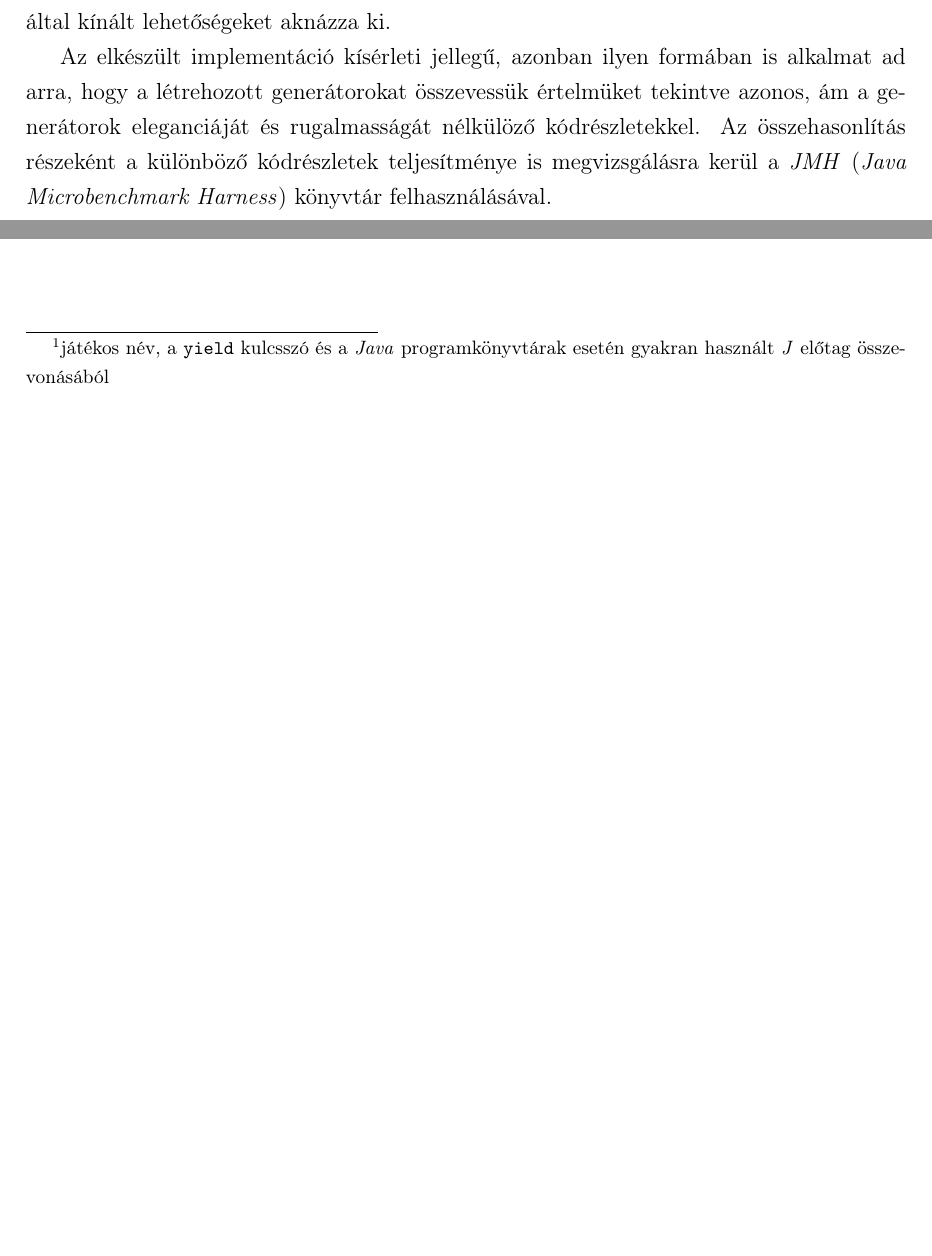
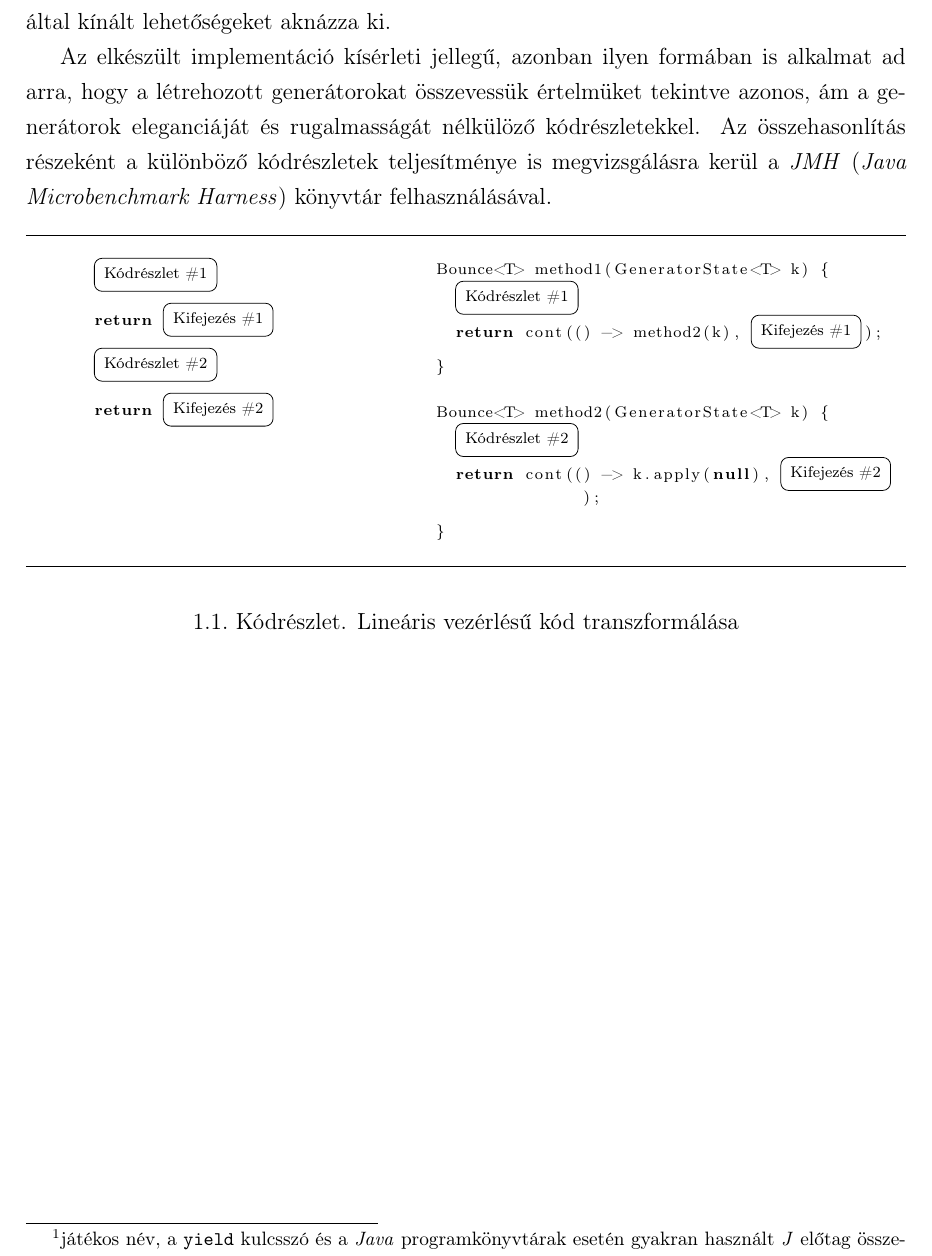
Before and after one commit to battila7/jield-tdk, a LaTeX document (main.tex, which reads chapters/01-bevezetes.tex, misc/defines.tex): two parts of page 4 of 5 before the commit and part of page 4 of 5 after it, the two joined at a grey line, cut so that both start at the same text, the shorter picture padded with empty space. Compiled offline with pdfLaTeX.

Commit message:
Playing around with code listings

```diff
--- a/chapters/01-bevezetes.tex
+++ b/chapters/01-bevezetes.tex
@@ -45,3 +45,30 @@ Tehát a kidolgozott módszer és a dolgozat tekinthető egy hosszú eljárás e
 Egy hasonló horderejű változtatás a nyelvben általában a fordító kiegészítését vonja maga után. Azonban a \textit{Java} által biztosított \citeA{JSR269} segítségével a nyelv és a fordító módosítása nélkül készíthetünk egy kísérleti implementációt. A dolgozat részeként elkészített könyvtár, a \textit{Jield} \footnote{játékos név, a \texttt{yield} kulcsszó és a \textit{Java} programkönyvtárak esetén gyakran használt \textit{J} előtag összevonásából} is az említett \textit{API} által kínált lehetőségeket aknázza ki.
 
 Az elkészült implementáció kísérleti jellegű, azonban ilyen formában is alkalmat ad arra, hogy a létrehozott generátorokat összevessük értelmüket tekintve azonos, ám a generátorok eleganciáját és rugalmasságát nélkülöző kódrészletekkel. Az összehasonlítás részeként a különböző kódrészletek teljesítménye is megvizsgálásra kerül a \textit{JMH} (\textit{Java Microbenchmark Harness}) könyvtár felhasználásával.
+
+\begin{center}
+\begin{mdframed}
+\begin{minipage}[t]{0.4\textwidth}
+\begin{lstlisting}[language=Java, numbers=none, breaklines=true]
+  ! \tikz[remember picture, overlay]\node[rounded corners, draw, xshift=-0.1cm, inner sep=5pt, anchor=west] {Kódrészlet \#1}; \vspace*{0.5cm} !
+  return ! \tikz[remember picture, overlay]\node[rounded corners, draw, xshift=-0.1cm, inner sep=5pt, anchor=west, yshift=0.1cm] {Kifejezés \#1}; \vspace*{0.3cm} !
+  ! \tikz[remember picture, overlay]\node[rounded corners, draw, xshift=-0.1cm, inner sep=5pt, anchor=west] {Kódrészlet \#2}; \vspace*{0.5cm} !
+  return ! \tikz[remember picture, overlay]\node[rounded corners, draw, xshift=-0.1cm, inner sep=5pt, anchor=west, yshift=0.1cm] {Kifejezés \#2}; \vspace*{0.3cm} !
+\end{lstlisting}
+\end{minipage}
+\begin{minipage}[t]{0.6\textwidth}
+\begin{lstlisting}[language=Java, numbers=none, breaklines=true]
+  Bounce<T> method1(GeneratorState<T> k) {
+    ! \tikz[remember picture, overlay]\node[rounded corners, draw, xshift=-0.1cm, inner sep=5pt, anchor=west] {Kódrészlet \#1}; \vspace*{0.3cm} !
+    return cont(() -> method2(k), ! \tikz[remember picture, overlay]\node[rounded corners, draw, xshift=-0.1cm, inner sep=5pt, anchor=west, yshift=0.1cm] {Kifejezés \#1}; \vspace*{0.2cm} \hspace*{1.75cm} !);
+  }
+
+  Bounce<T> method2(GeneratorState<T> k) {
+    ! \tikz[remember picture, overlay]\node[rounded corners, draw, xshift=-0.1cm, inner sep=5pt, anchor=west] {Kódrészlet \#2}; \vspace*{0.3cm} !
+    return cont(() -> k.apply(null), ! \tikz[remember picture, overlay]\node[rounded corners, draw, xshift=-0.1cm, inner sep=5pt, anchor=west, yshift=0.1cm] {Kifejezés \#2}; \vspace*{0.2cm} \hspace*{1.5cm} !);
+  }
+\end{lstlisting}
+\end{minipage}
+\end{mdframed}
+\captionof{lstlisting}{Lineáris vezérlésű kód transzformálása}
+\end{center}
--- a/main.tex
+++ b/main.tex
@@ -16,12 +16,18 @@
 \usepackage{fancyhdr}
 \pagestyle{fancy}
 
+\usepackage[linewidth=0.33pt, rightline=false, leftline=false]{mdframed}
+
 \usepackage{graphicx}
 \graphicspath{ {images/} }
 
 \usepackage{apacite}
 \usepackage{url}
 \usepackage{textcomp}
+
+\usepackage{tikz}
+\usetikzlibrary{shapes}
+\usetikzlibrary{positioning}
 
 % 1,5-es sorköz
 \linespread{1.25}
--- a/misc/defines.tex
+++ b/misc/defines.tex
@@ -9,10 +9,14 @@
 % A kódrészletek beállításai
 \definecolor{codegray}{rgb}{0.5,0.5,0.5}
 \lstset{xleftmargin=15pt,
-        basicstyle=\footnotesize,
+        basicstyle=\scriptsize,
         numbers=left,
         numbersep=5pt,
-        numberstyle=\tiny\color{codegray}}
+        numberstyle=\tiny\color{codegray},
+        escapechar=!}
+
+% Fix listings
+\renewcommand{\lstlistingname}{Kódrészlet}
 
 % Fix APA
 \renewcommand\BOthers{és mtsai\hbox{}}
```
